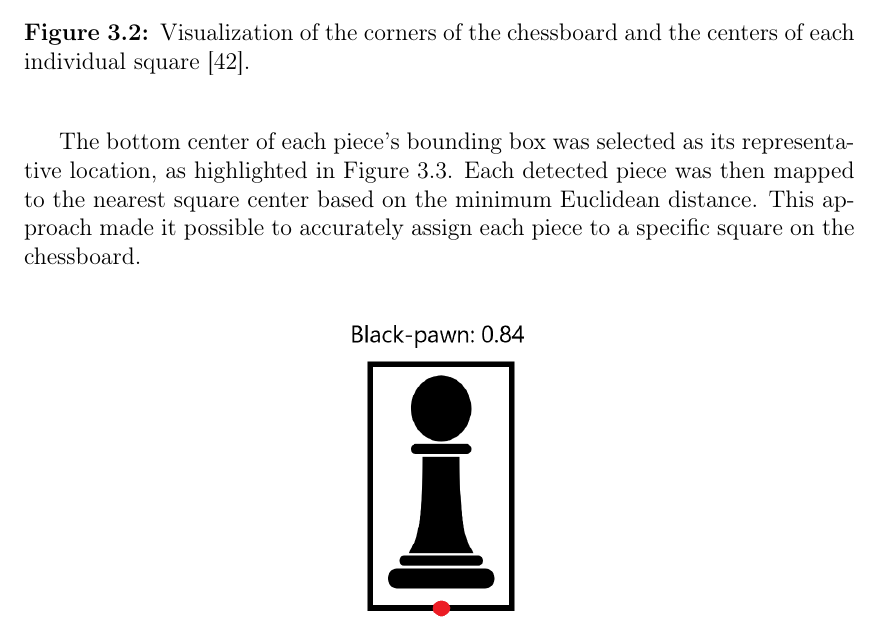
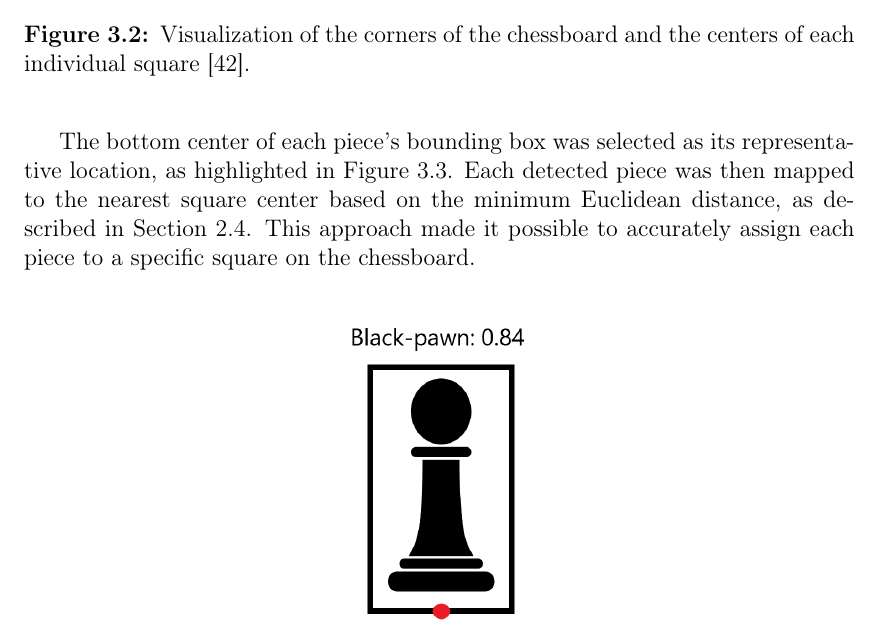
Before and after one commit to bachelor-gruppe-04/documentation, a LaTeX thesis (main.tex, which reads chapters/05-method.tex): part of page 39 of 93, cut so that both start at the same text. Compiled offline with pdfLaTeX; TikZ figures are drawn from their code, not taken from saved files.

Commit message:
Updates from Overleaf

```diff
--- a/chapters/05-method.tex
+++ b/chapters/05-method.tex
@@ -162,7 +162,7 @@ To track chess piece movements, the process began with identifying the individua
 \end{figure}
 
 
-The bottom center of each piece’s bounding box was selected as its representative location, as highlighted in Figure~\ref{fig:bbox-black-pawn}. Each detected piece was then mapped to the nearest square center based on the minimum Euclidean distance.  This approach made it possible to accurately assign each piece to a specific square on the chessboard.
+The bottom center of each piece’s bounding box was selected as its representative location, as highlighted in Figure~\ref{fig:bbox-black-pawn}. Each detected piece was then mapped to the nearest square center based on the minimum Euclidean distance, as described in Section \ref{subsec:euclidean-distance}. This approach made it possible to accurately assign each piece to a specific square on the chessboard.
 
 
 % \newpage
```
